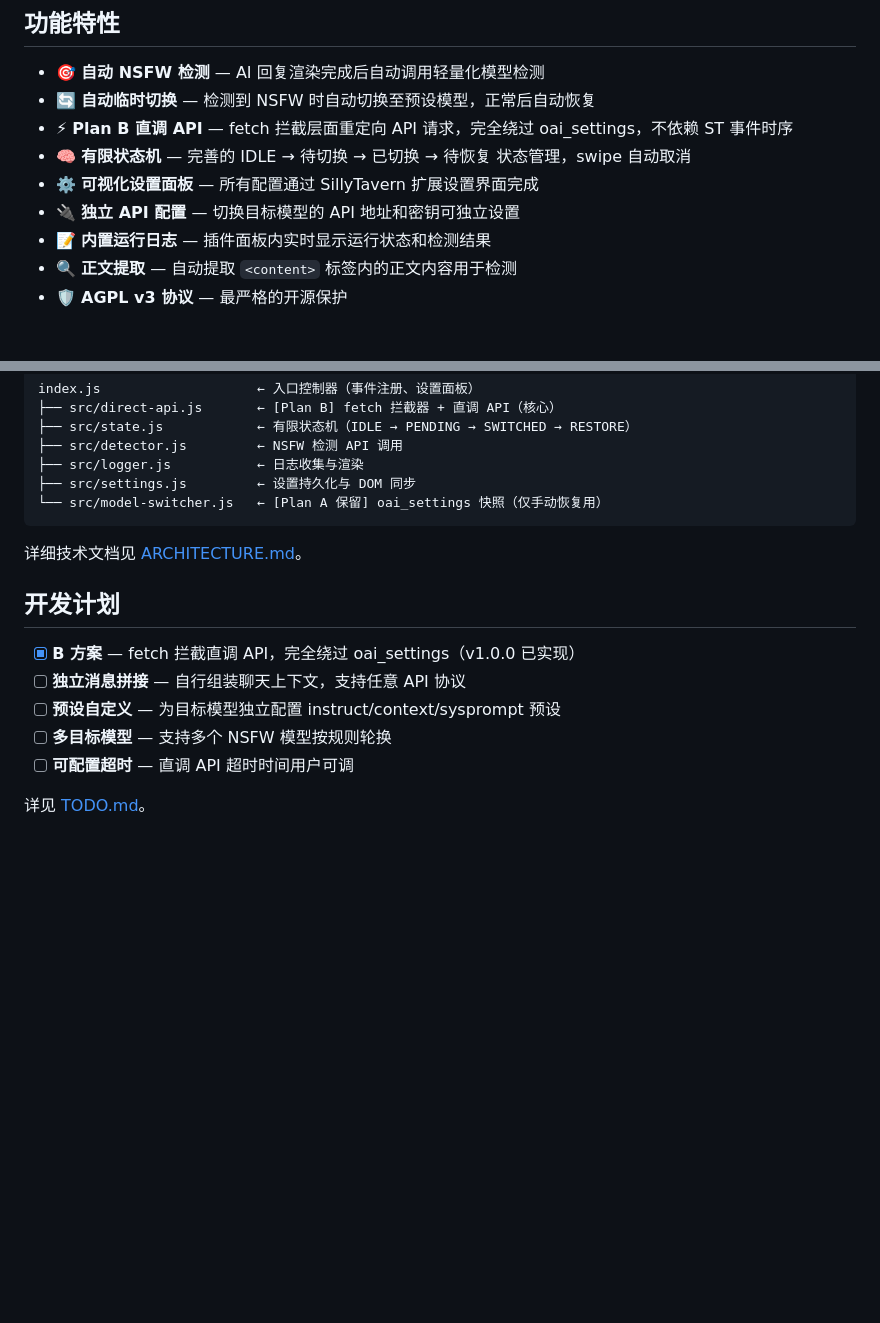
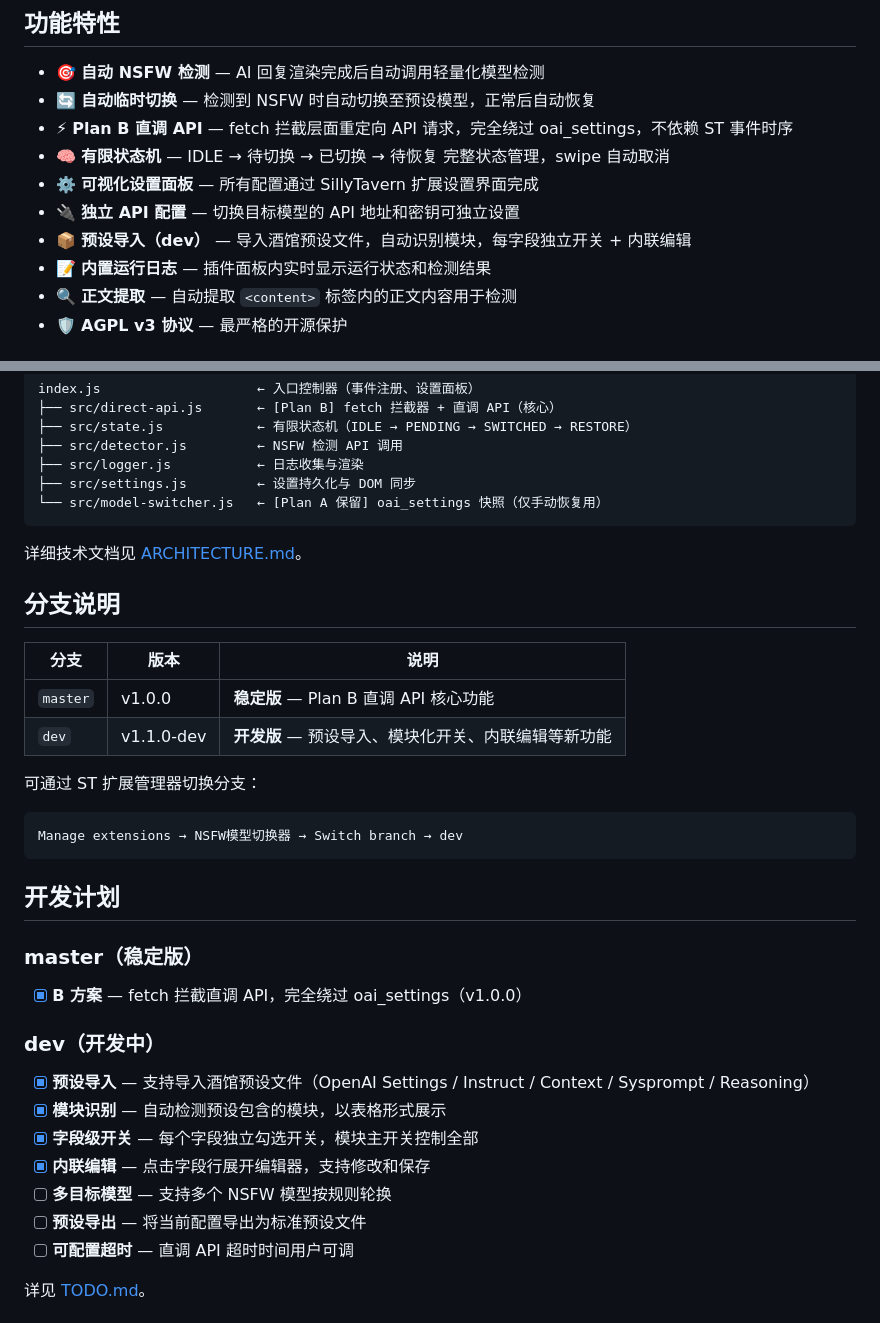
Before and after one commit to ICU-bit/sillytavern-auto-model-switcher, a Markdown page: README.md, 2 parts joined by grey strips. GitHub-like rendering; blank space fills up the shorter version.

Commit message:
docs: 更新 README 反映 master/dev 双分支结构
- 添加 dev branch 徽章和分支说明表
- 标记预设导入为 dev 分支新功能
- 开发计划拆分为 master（稳定）和 dev（开发中）
- 添加预设导出、多目标模型等新规划

````diff
--- a/README.md
+++ b/README.md
@@ -14,9 +15,10 @@ SillyTavern 扩展插件：在 AI 回复完成后自动检测 NSFW 内容，并
 - 🎯 **自动 NSFW 检测** — AI 回复渲染完成后自动调用轻量化模型检测
 - 🔄 **自动临时切换** — 检测到 NSFW 时自动切换至预设模型，正常后自动恢复
 - ⚡ **Plan B 直调 API** — fetch 拦截层面重定向 API 请求，完全绕过 oai_settings，不依赖 ST 事件时序
-- 🧠 **有限状态机** — 完善的 IDLE → 待切换 → 已切换 → 待恢复 状态管理，swipe 自动取消
+- 🧠 **有限状态机** — IDLE → 待切换 → 已切换 → 待恢复 完整状态管理，swipe 自动取消
 - ⚙️ **可视化设置面板** — 所有配置通过 SillyTavern 扩展设置界面完成
 - 🔌 **独立 API 配置** — 切换目标模型的 API 地址和密钥可独立设置
+- 📦 **预设导入（dev）** — 导入酒馆预设文件，自动识别模块，每字段独立开关 + 内联编辑
 - 📝 **内置运行日志** — 插件面板内实时显示运行状态和检测结果
 - 🔍 **正文提取** — 自动提取 `<content>` 标签内的正文内容用于检测
 - 🛡️ **AGPL v3 协议** — 最严格的开源保护
@@ -155,12 +157,30 @@ index.js                    ← 入口控制器（事件注册、设置面板）
 
 详细技术文档见 [ARCHITECTURE.md](ARCHITECTURE.md)。
 
+## 分支说明
+
+| 分支 | 版本 | 说明 |
+|---|---|---|
+| `master` | v1.0.0 | **稳定版** — Plan B 直调 API 核心功能 |
+| `dev` | v1.1.0-dev | **开发版** — 预设导入、模块化开关、内联编辑等新功能 |
+
+可通过 ST 扩展管理器切换分支：
+```
+Manage extensions → NSFW模型切换器 → Switch branch → dev
+```
+
 ## 开发计划
 
-- [x] **B 方案** — fetch 拦截直调 API，完全绕过 oai_settings（v1.0.0 已实现）
-- [ ] **独立消息拼接** — 自行组装聊天上下文，支持任意 API 协议
-- [ ] **预设自定义** — 为目标模型独立配置 instruct/context/sysprompt 预设
+### master（稳定版）
+- [x] **B 方案** — fetch 拦截直调 API，完全绕过 oai_settings（v1.0.0）
+
+### dev（开发中）
+- [x] **预设导入** — 支持导入酒馆预设文件（OpenAI Settings / Instruct / Context / Sysprompt / Reasoning）
+- [x] **模块识别** — 自动检测预设包含的模块，以表格形式展示
+- [x] **字段级开关** — 每个字段独立勾选开关，模块主开关控制全部
+- [x] **内联编辑** — 点击字段行展开编辑器，支持修改和保存
 - [ ] **多目标模型** — 支持多个 NSFW 模型按规则轮换
+- [ ] **预设导出** — 将当前配置导出为标准预设文件
 - [ ] **可配置超时** — 直调 API 超时时间用户可调
 
 详见 [TODO.md](TODO.md)。
````
Also changed, not shown: other parts of README.md (+1 -0 lines).
